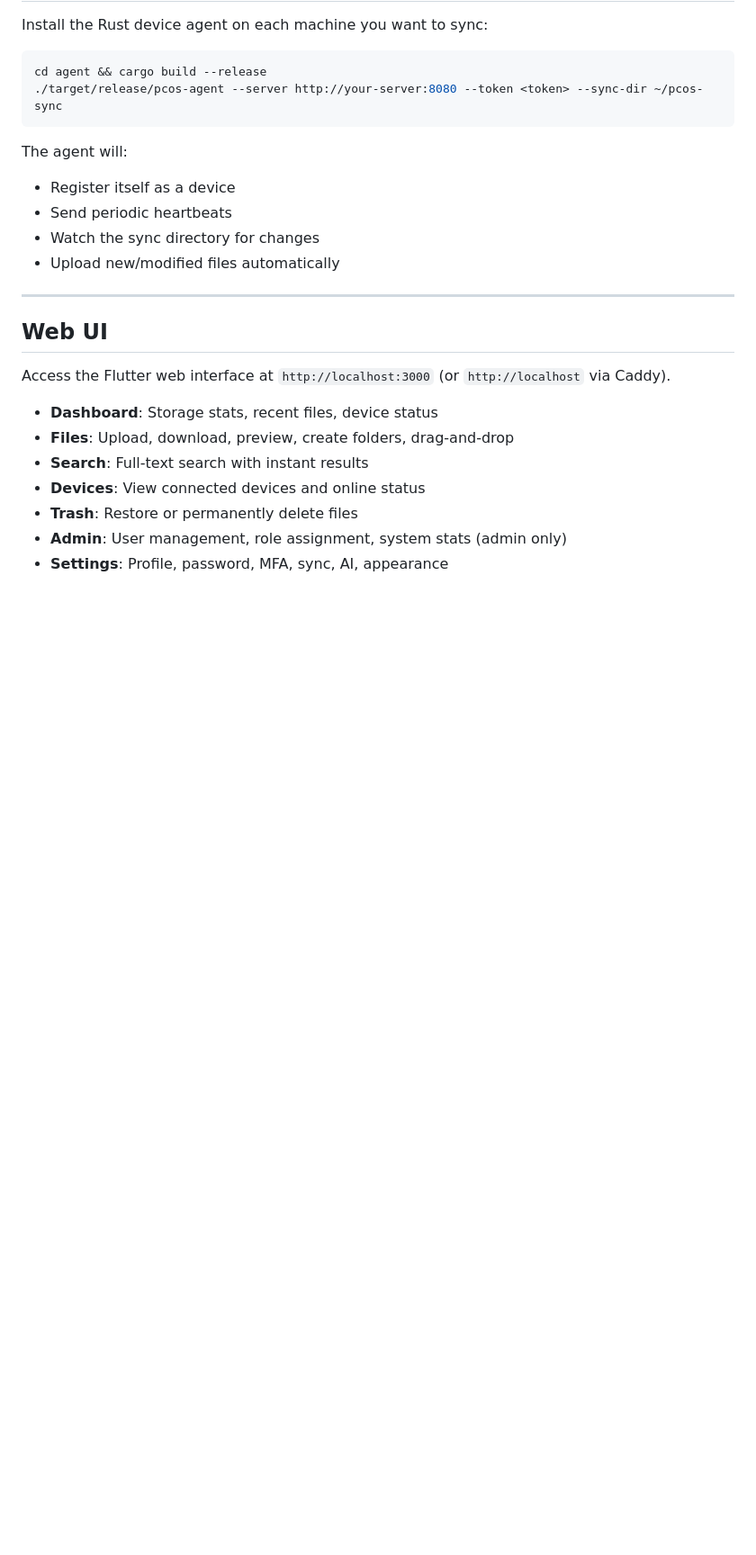
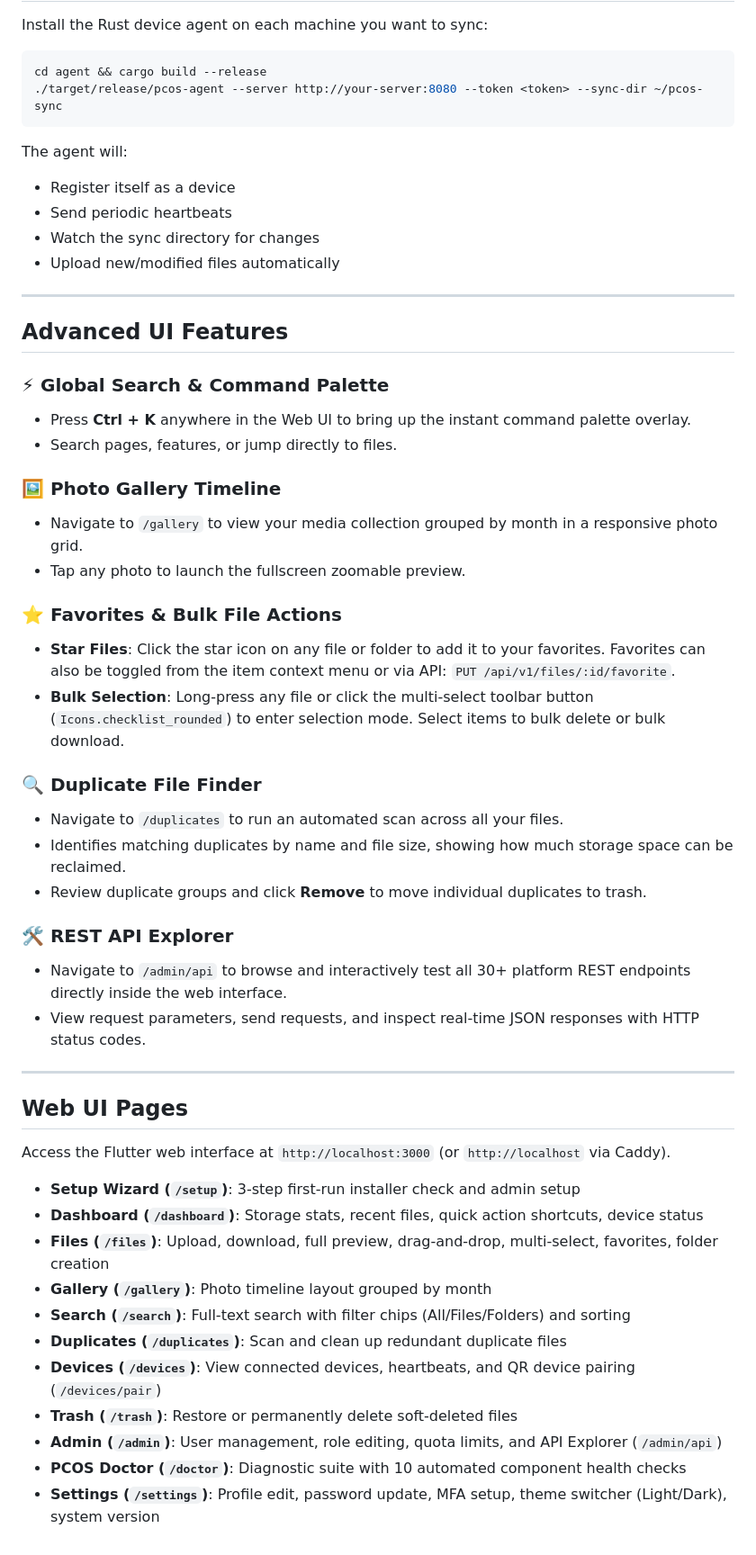
Before and after one commit to dayashimoga/pcos, a Markdown page: docs/USER_GUIDE.md, the part around the change. Shown at 90% size. Drawn GitHub-style; blank space fills up the shorter version.

Commit message:
docs: update setup guide, user guide, and API reference with new features

```diff
--- a/docs/USER_GUIDE.md
+++ b/docs/USER_GUIDE.md
@@ -254,12 +254,41 @@ The agent will:
 
 ---
 
-## Web UI
+## Advanced UI Features
+
+### ⚡ Global Search & Command Palette
+- Press **Ctrl + K** anywhere in the Web UI to bring up the instant command palette overlay.
+- Search pages, features, or jump directly to files.
+
+### 🖼️ Photo Gallery Timeline
+- Navigate to `/gallery` to view your media collection grouped by month in a responsive photo grid.
+- Tap any photo to launch the fullscreen zoomable preview.
+
+### ⭐ Favorites & Bulk File Actions
+- **Star Files**: Click the star icon on any file or folder to add it to your favorites. Favorites can also be toggled from the item context menu or via API: `PUT /api/v1/files/:id/favorite`.
+- **Bulk Selection**: Long-press any file or click the multi-select toolbar button (`Icons.checklist_rounded`) to enter selection mode. Select items to bulk delete or bulk download.
+
+### 🔍 Duplicate File Finder
+- Navigate to `/duplicates` to run an automated scan across all your files.
+- Identifies matching duplicates by name and file size, showing how much storage space can be reclaimed.
+- Review duplicate groups and click **Remove** to move individual duplicates to trash.
+
+### 🛠️ REST API Explorer
+- Navigate to `/admin/api` to browse and interactively test all 30+ platform REST endpoints directly inside the web interface.
+- View request parameters, send requests, and inspect real-time JSON responses with HTTP status codes.
+
+---
+
+## Web UI Pages
 Access the Flutter web interface at `http://localhost:3000` (or `http://localhost` via Caddy).
-- **Dashboard**: Storage stats, recent files, device status
-- **Files**: Upload, download, preview, create folders, drag-and-drop
-- **Search**: Full-text search with instant results
-- **Devices**: View connected devices and online status
-- **Trash**: Restore or permanently delete files
-- **Admin**: User management, role assignment, system stats (admin only)
-- **Settings**: Profile, password, MFA, sync, AI, appearance
+- **Setup Wizard (`/setup`)**: 3-step first-run installer check and admin setup
+- **Dashboard (`/dashboard`)**: Storage stats, recent files, quick action shortcuts, device status
+- **Files (`/files`)**: Upload, download, full preview, drag-and-drop, multi-select, favorites, folder creation
+- **Gallery (`/gallery`)**: Photo timeline layout grouped by month
+- **Search (`/search`)**: Full-text search with filter chips (All/Files/Folders) and sorting
+- **Duplicates (`/duplicates`)**: Scan and clean up redundant duplicate files
+- **Devices (`/devices`)**: View connected devices, heartbeats, and QR device pairing (`/devices/pair`)
+- **Trash (`/trash`)**: Restore or permanently delete soft-deleted files
+- **Admin (`/admin`)**: User management, role editing, quota limits, and API Explorer (`/admin/api`)
+- **PCOS Doctor (`/doctor`)**: Diagnostic suite with 10 automated component health checks
+- **Settings (`/settings`)**: Profile edit, password update, MFA setup, theme switcher (Light/Dark), system version
```
Also changed, not shown: docs/API_REFERENCE.md (+2 -0 lines), docs/SETUP_GUIDE.md (+31 -1 lines).
